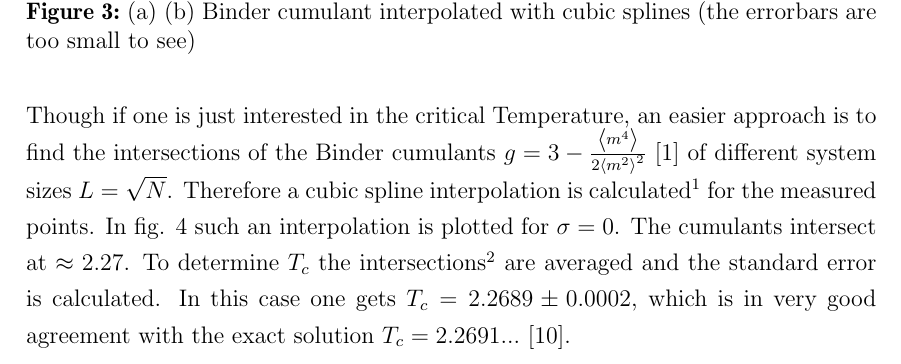
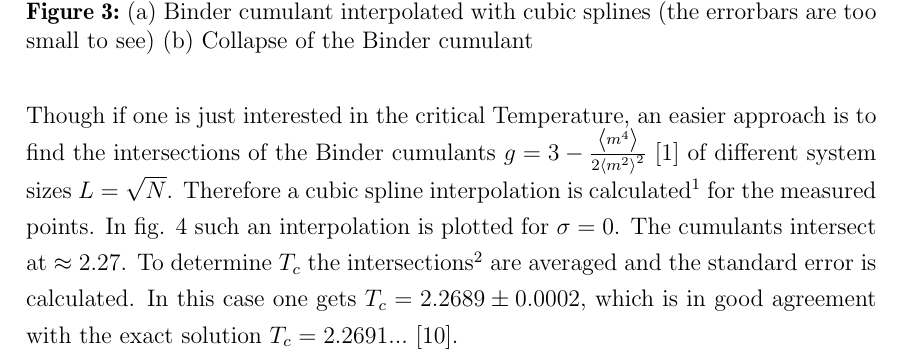
Before and after one commit to surt91/IsingFerromagnet, a LaTeX document (Tex/Ferromagnet.tex, which reads Tex/chapters/model.tex): part of page 9 of 11, cut so that both start at the same text. Compiled offline with pdfLaTeX; an older LaTeX class or package is replaced by its successor.

Commit message:
Caption ergänzt, Bilder umsortiert, Formulierung geändert

```diff
--- a/Tex/chapters/model.tex
+++ b/Tex/chapters/model.tex
@@ -141,7 +141,8 @@
         \caption[Examples of determining critical temperature and exponents]
-                {\subref{sfig:collapse_s_0}
-                 \subref{sfig:binder_fit_s_0} Binder cumulant interpolated
-                    with cubic splines (the errorbars are too small to see)}
+                {\subref{sfig:binder_fit_s_0} Binder cumulant interpolated
+                    with cubic splines (the errorbars are too small to see)
+                 \subref{sfig:collapse_s_0} Collapse of the Binder cumulant
+                }
         \label{fig:binder_fit_s_0}
     \end{figure}
     Though if one is just interested in the critical Temperature, an
@@ -155,7 +156,7 @@
     To determine \(T_c\) the intersections\footnote{found using the \texttt{scipy.optimize} tools \cite{scipy2001}}
     are averaged and the standard
     error is calculated. In this case one gets \(T_c = 2.2689\pm0.0002\), which
-    is in very good agreement with the exact solution
+    is in good agreement with the exact solution
     \(T_c = 2.2691...\) \cite{Onsager1944}.\\
 
     % The arithmetic average of the intersections are plotted [hier schon?]
```
Also changed, not shown: Tex/chapters/model.tex (8 more changed lines).
